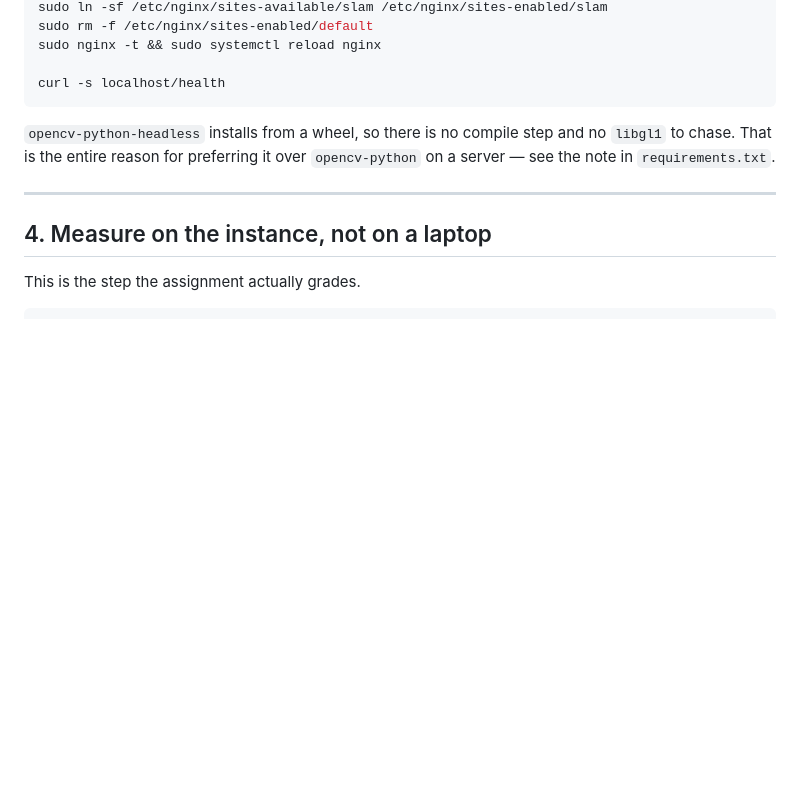
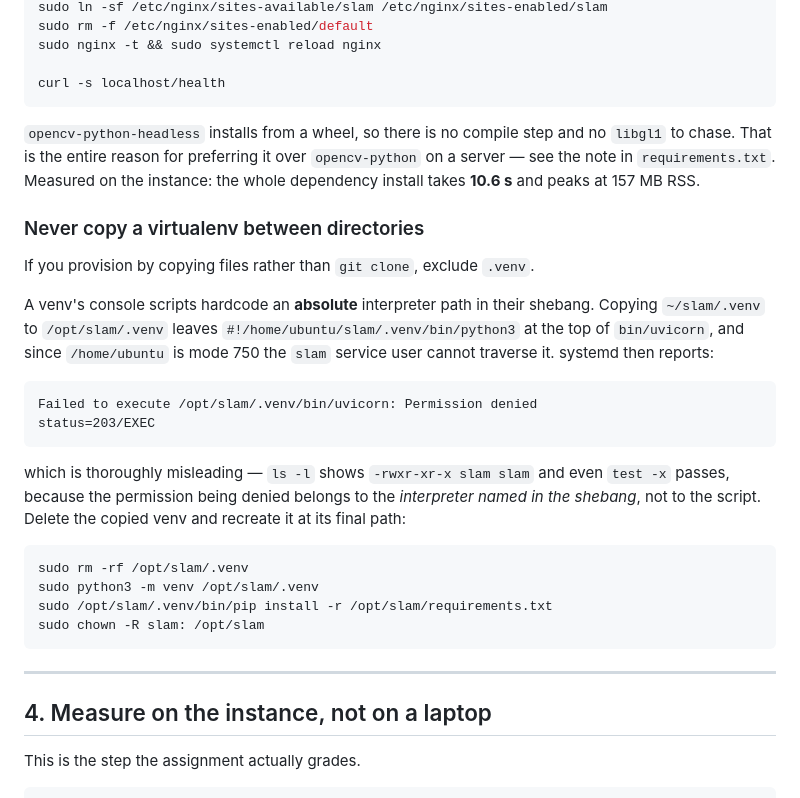
Before and after one commit to bharatsachya/3d-stimulator, a Markdown page: deploy/AWS.md, the part around the change. Rendered like a GitHub page; blank space fills up the shorter version.

````diff
--- a/deploy/AWS.md
+++ b/deploy/AWS.md
@@ -114,7 +114,35 @@ curl -s localhost/health
 
 `opencv-python-headless` installs from a wheel, so there is no compile step and
 no `libgl1` to chase. That is the entire reason for preferring it over
-`opencv-python` on a server — see the note in `requirements.txt`.
+`opencv-python` on a server — see the note in `requirements.txt`. Measured on the
+instance: the whole dependency install takes **10.6 s** and peaks at 157 MB RSS.
+
+### Never copy a virtualenv between directories
+
+If you provision by copying files rather than `git clone`, exclude `.venv`.
+
+A venv's console scripts hardcode an **absolute** interpreter path in their
+shebang. Copying `~/slam/.venv` to `/opt/slam/.venv` leaves
+`#!/home/ubuntu/slam/.venv/bin/python3` at the top of `bin/uvicorn`, and since
+`/home/ubuntu` is mode 750 the `slam` service user cannot traverse it. systemd
+then reports:
+
+```
+Failed to execute /opt/slam/.venv/bin/uvicorn: Permission denied
+status=203/EXEC
+```
+
+which is thoroughly misleading — `ls -l` shows `-rwxr-xr-x slam slam` and even
+`test -x` passes, because the permission being denied belongs to the
+*interpreter named in the shebang*, not to the script. Delete the copied venv
+and recreate it at its final path:
+
+```bash
+sudo rm -rf /opt/slam/.venv
+sudo python3 -m venv /opt/slam/.venv
+sudo /opt/slam/.venv/bin/pip install -r /opt/slam/requirements.txt
+sudo chown -R slam: /opt/slam
+```
 
 ---
 
````
Also changed, not shown: docs/measurements.md (+75 -6 lines).
